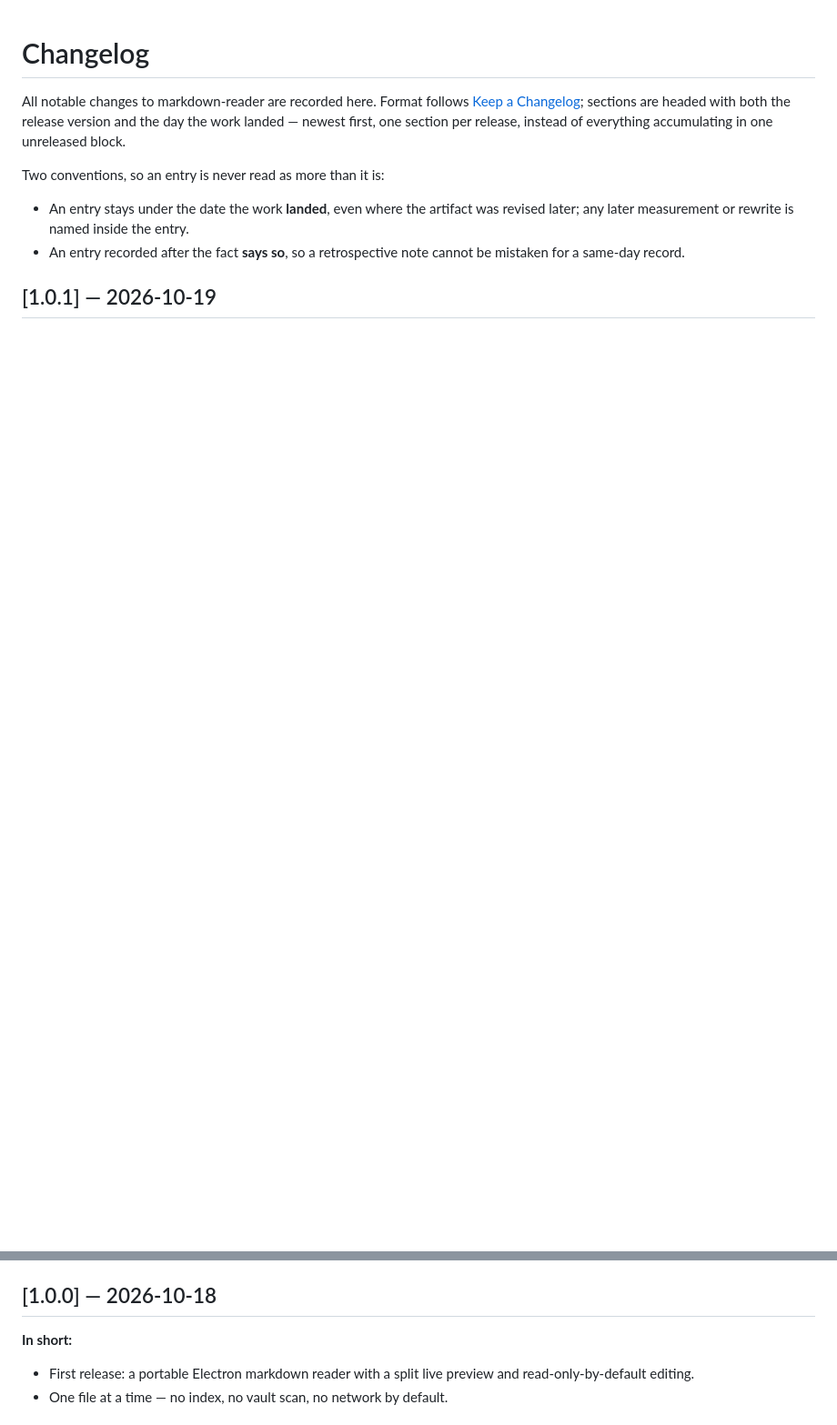
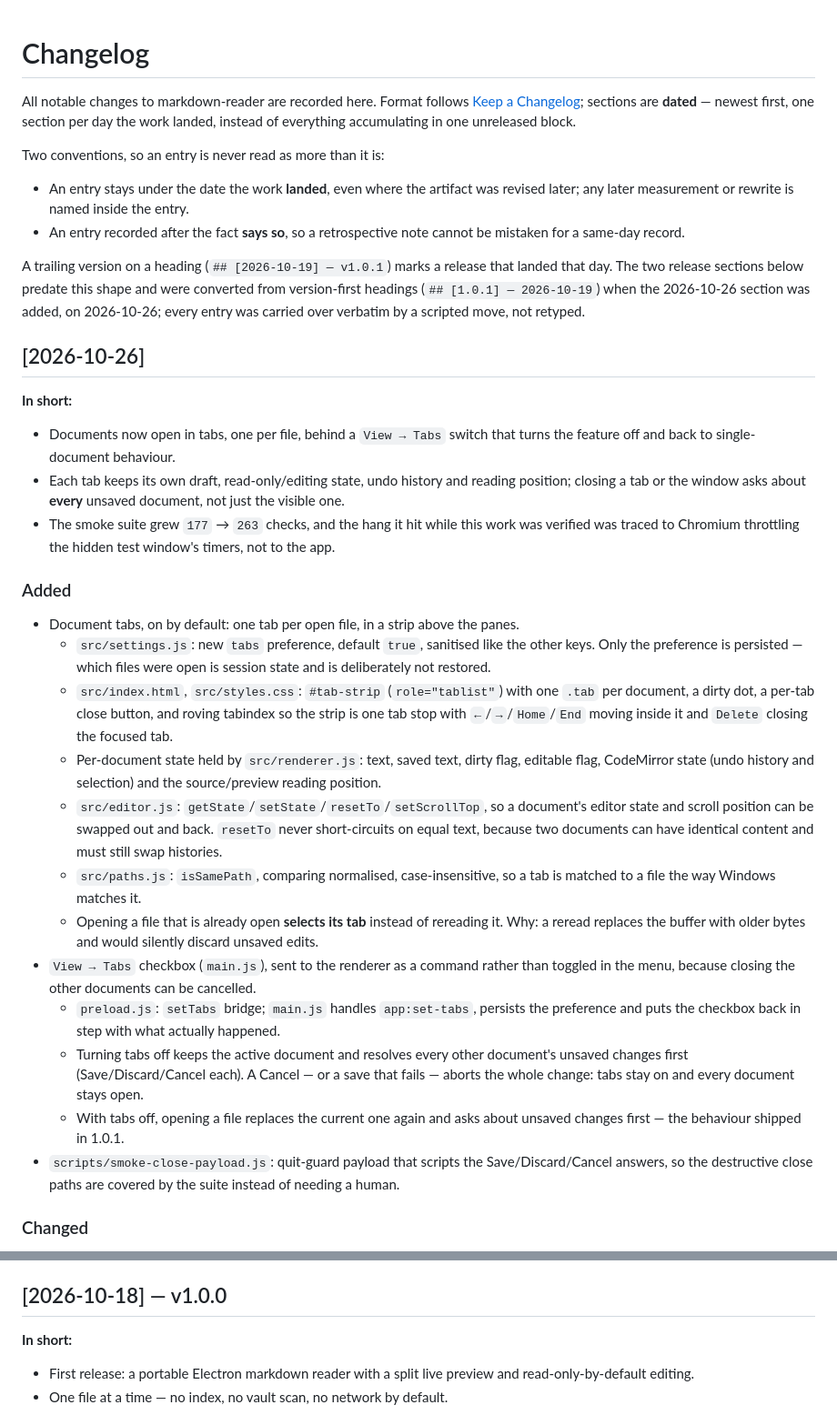
Before and after one commit to joelm3103/markdown-reader, a Markdown page: CHANGELOG.md, 2 parts joined by grey strips. Shown at 91% size. Rendered like a GitHub page; blank space fills up the shorter version.

Commit message:
docs(changelog): record multi-document tabs for 2026-10-26
New dated section for the tabs work, and the file brought to the dated
shape: sections are newest-first, one per day the work landed. The two
release sections were converted from version-first headings to
2026-10-19 - v1.0.1 and 2026-10-18 - v1.0.0 by a scripted move; every
entry was carried over verbatim (asserted: 11/11 entries, 3 headings),
never retyped.

Counts: suite grew 177 -> 263, measured with npm run smoke.

```diff
--- a/CHANGELOG.md
+++ b/CHANGELOG.md
@@ -1,9 +1,8 @@
 # Changelog
 
 All notable changes to markdown-reader are recorded here. Format follows
-[Keep a Changelog](https://keepachangelog.com/en/1.1.0/); sections are headed with both the
-release version and the day the work landed — newest first, one section per release, instead of
-everything accumulating in one unreleased block.
+[Keep a Changelog](https://keepachangelog.com/en/1.1.0/); sections are **dated** — newest first,
+one section per day the work landed, instead of everything accumulating in one unreleased block.
 
 Two conventions, so an entry is never read as more than it is:
 
@@ -12,4 +11,33 @@ Two conventions, so an entry is never read as more than it is:
 - An entry recorded after the fact **says so**, so a retrospective note cannot be mistaken for a
   same-day record.
 
-## [1.0.1] — 2026-10-19
+A trailing version on a heading (`## [2026-10-19] — v1.0.1`) marks a release that landed that day.
+The two release sections below predate this shape and were converted from version-first headings
+(`## [1.0.1] — 2026-10-19`) when the 2026-10-26 section was added, on 2026-10-26; every entry was
+carried over verbatim by a scripted move, not retyped.
+
+## [2026-10-26]
+
+**In short:**
+
+- Documents now open in tabs, one per file, behind a `View → Tabs` switch that turns the feature off and back to single-document behaviour.
+- Each tab keeps its own draft, read-only/editing state, undo history and reading position; closing a tab or the window asks about **every** unsaved document, not just the visible one.
+- The smoke suite grew `177` → `263` checks, and the hang it hit while this work was verified was traced to Chromium throttling the hidden test window's timers, not to the app.
+
+### Added
+
+- Document tabs, on by default: one tab per open file, in a strip above the panes.
+  - `src/settings.js`: new `tabs` preference, default `true`, sanitised like the other keys. Only the preference is persisted — which files were open is session state and is deliberately not restored.
+  - `src/index.html`, `src/styles.css`: `#tab-strip` (`role="tablist"`) with one `.tab` per document, a dirty dot, a per-tab close button, and roving tabindex so the strip is one tab stop with `←`/`→`/`Home`/`End` moving inside it and `Delete` closing the focused tab.
+  - Per-document state held by `src/renderer.js`: text, saved text, dirty flag, editable flag, CodeMirror state (undo history and selection) and the source/preview reading position.
+  - `src/editor.js`: `getState`/`setState`/`resetTo`/`setScrollTop`, so a document's editor state and scroll position can be swapped out and back. `resetTo` never short-circuits on equal text, because two documents can have identical content and must still swap histories.
+  - `src/paths.js`: `isSamePath`, comparing normalised, case-insensitive, so a tab is matched to a file the way Windows matches it.
+  - Opening a file that is already open **selects its tab** instead of rereading it. Why: a reread replaces the buffer with older bytes and would silently discard unsaved edits.
+- `View → Tabs` checkbox (`main.js`), sent to the renderer as a command rather than toggled in the menu, because closing the other documents can be cancelled.
+  - `preload.js`: `setTabs` bridge; `main.js` handles `app:set-tabs`, persists the preference and puts the checkbox back in step with what actually happened.
+  - Turning tabs off keeps the active document and resolves every other document's unsaved changes first (Save/Discard/Cancel each). A Cancel — or a save that fails — aborts the whole change: tabs stay on and every document stays open.
+  - With tabs off, opening a file replaces the current one again and asks about unsaved changes first — the behaviour shipped in 1.0.1.
+- `scripts/smoke-close-payload.js`: quit-guard payload that scripts the Save/Discard/Cancel answers, so the destructive close paths are covered by the suite instead of needing a human.
+
+### Changed
+
@@ -38,7 +83,7 @@ Two conventions, so an entry is never read as more than it is:
   - `hr` and the h1/h2 underlines were drawn in `--border` (`#32353c`) on the `#1c1d21` background — a relative-luminance delta of ~0.024. Added a `--rule: #565e6e` token (delta ~0.10) and applied it to both.
   - `--border` is unchanged and still used by the window chrome.
 
-## [1.0.0] — 2026-10-18
+## [2026-10-18] — v1.0.0
 
 **In short:**
 
```
Also changed, not shown: other parts of CHANGELOG.md (+17 -0 lines).
